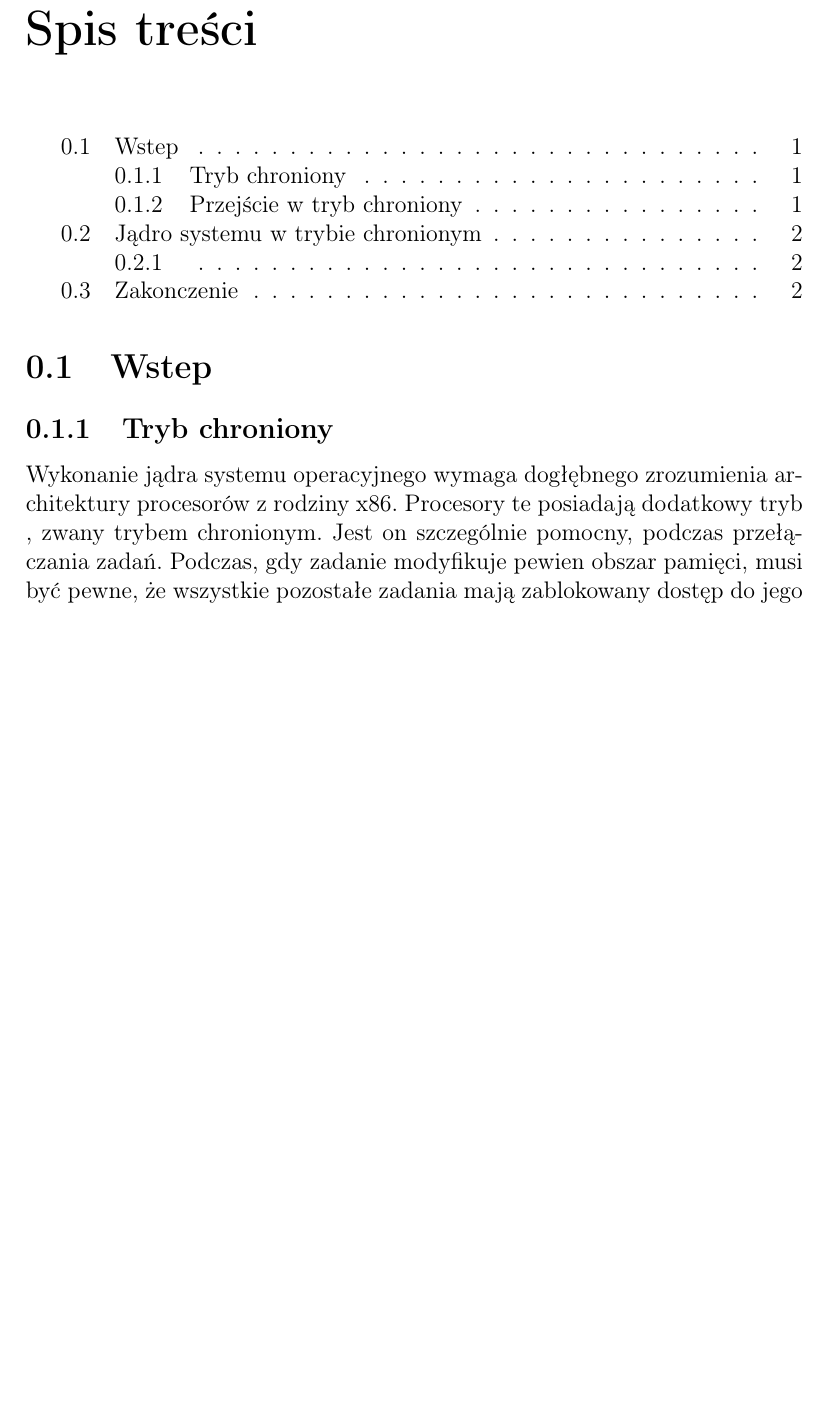
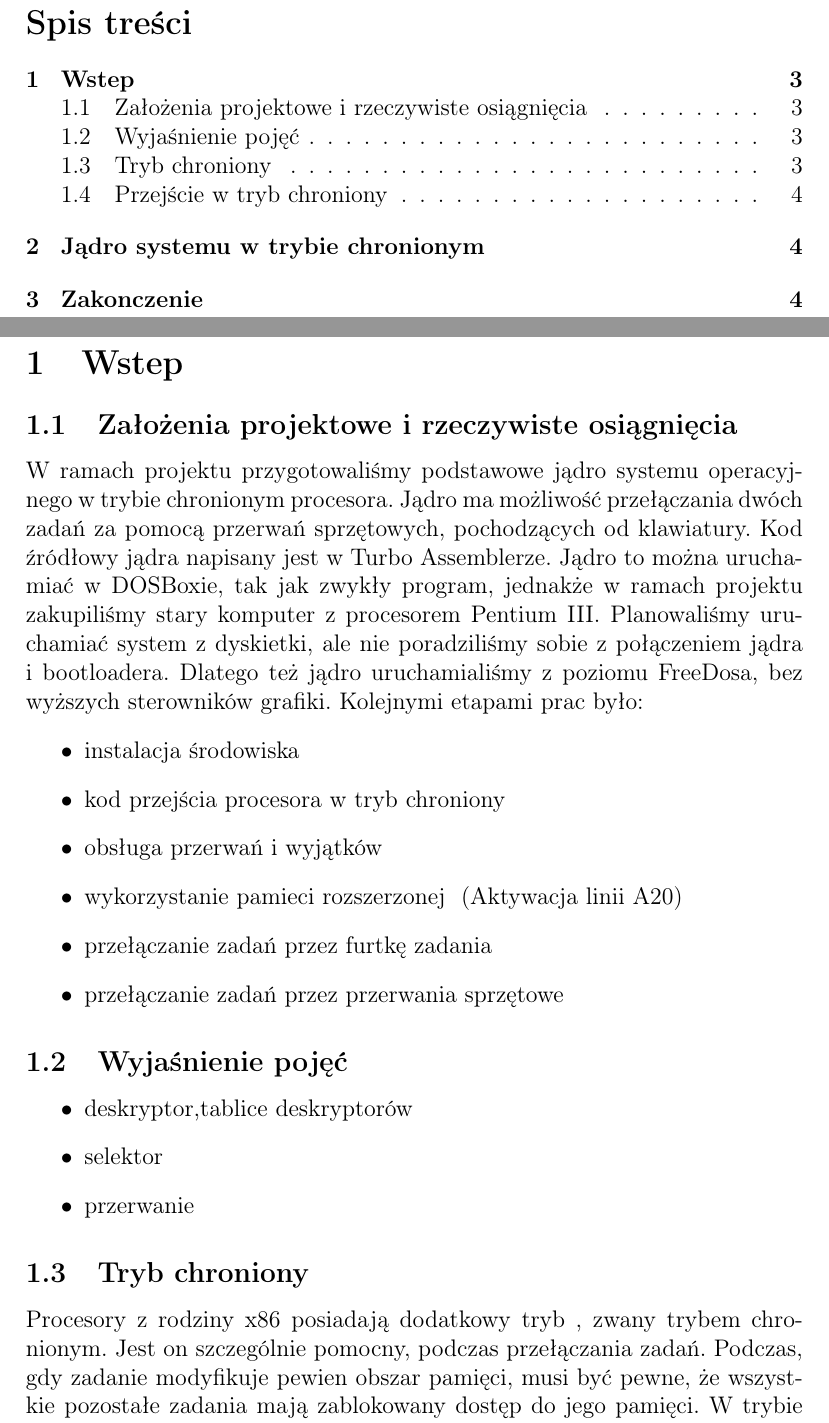
Before and after one commit to sztyvny/superjadro, a LaTeX document (sprawozdanie.tex): part of page 2 of 3 before the commit and two parts of pages 2 and 3 of 4 after it, the two joined at a grey line, cut so that both start at the same text, the shorter picture padded with empty space. Compiled offline with pdfLaTeX.

Commit message:
rozwiniety wstep w sprawozdaniu

```diff
--- a/sprawozdanie.tex
+++ b/sprawozdanie.tex
@@ -1,7 +1,7 @@
 %TODO:
-%	-numeracja rozdziałów?
 %	-
-\documentclass[a4paper,12pt]{report}
+%	-
+\documentclass[a4paper,12pt]{article}
 
 
 % to jest do polskich znakow
@@ -19,12 +20,30 @@
 \tableofcontents % to jest do spisu treści
+\newpage
+
+	\section{Wstep}
+		\subsection{Założenia projektowe i rzeczywiste osiągnięcia}
+		W ramach projektu przygotowaliśmy podstawowe jądro systemu operacyjnego w trybie chronionym procesora. Jądro ma możliwość przełączania dwóch zadań za pomocą przerwań sprzętowych, pochodzących od klawiatury. Kod źródłowy jądra napisany jest w Turbo Assemblerze. Jądro to można uruchamiać w DOSBoxie, tak jak zwykły program, jednakże w ramach projektu zakupiliśmy stary komputer z procesorem Pentium III. Planowaliśmy uruchamiać system z dyskietki, ale nie poradziliśmy sobie z połączeniem jądra i bootloadera. Dlatego też jądro uruchamialiśmy z poziomu FreeDosa, bez  wyższych sterowników grafiki. Kolejnymi etapami prac było:
+			\begin{itemize}
+				\item{instalacja środowiska}
+				\item{kod przejścia procesora w tryb chroniony}
+				\item{obsługa przerwań i wyjątków}
+				\item{wykorzystanie pamieci rozszerzonej } (Aktywacja linii A20)
+				\item{przełączanie zadań przez furtkę zadania }
+				\item{przełączanie zadań przez przerwania sprzętowe }
+			\end{itemize}
+	\subsection{Wyjaśnienie pojęć}
+		\begin{itemize}
+				\item{deskryptor,tablice deskryptorów}
+				\item{selektor}
+				\item{przerwanie}
+				%TUTAJ TRZEBA DOPISAĆ KILKA RZECZY, MOZE COS O ARCHITEKTURZE?
+				%zadanie
+				%TSS
+			\end{itemize}
 
 
-	\section{Wstep}
 
-	% deskryptory selektory, co to jest , troche o architekturze
-	%zadanie
-	%TSS
 	\subsection{Tryb chroniony}
-	Wykonanie jądra systemu operacyjnego wymaga dogłębnego zrozumienia architektury procesorów z rodziny x86. Procesory te posiadają dodatkowy tryb , zwany trybem chronionym. Jest on szczególnie pomocny, podczas przełączania zadań. Podczas, gdy zadanie modyfikuje pewien obszar pamięci, musi być pewne, że wszystkie pozostałe zadania mają zablokowany dostęp do jego pamięci. W trybie chronionym ten problem został rozwiązany. Wszystkie zadania są w nim od siebie odseparowane, ponieważ dostęp do pamięci jest kontrolowany przez procesor.
+	Procesory z rodziny x86  posiadają dodatkowy tryb , zwany trybem chronionym. Jest on szczególnie pomocny, podczas przełączania zadań. Podczas, gdy zadanie modyfikuje pewien obszar pamięci, musi być pewne, że wszystkie pozostałe zadania mają zablokowany dostęp do jego pamięci. W trybie chronionym ten problem został rozwiązany. Wszystkie zadania są w nim od siebie odseparowane, ponieważ dostęp do pamięci jest kontrolowany przez procesor.
 
 	\subsection{Przejście w tryb chroniony}
```
Also changed, not shown: sprawozdanie.tex (6 more changed lines).
